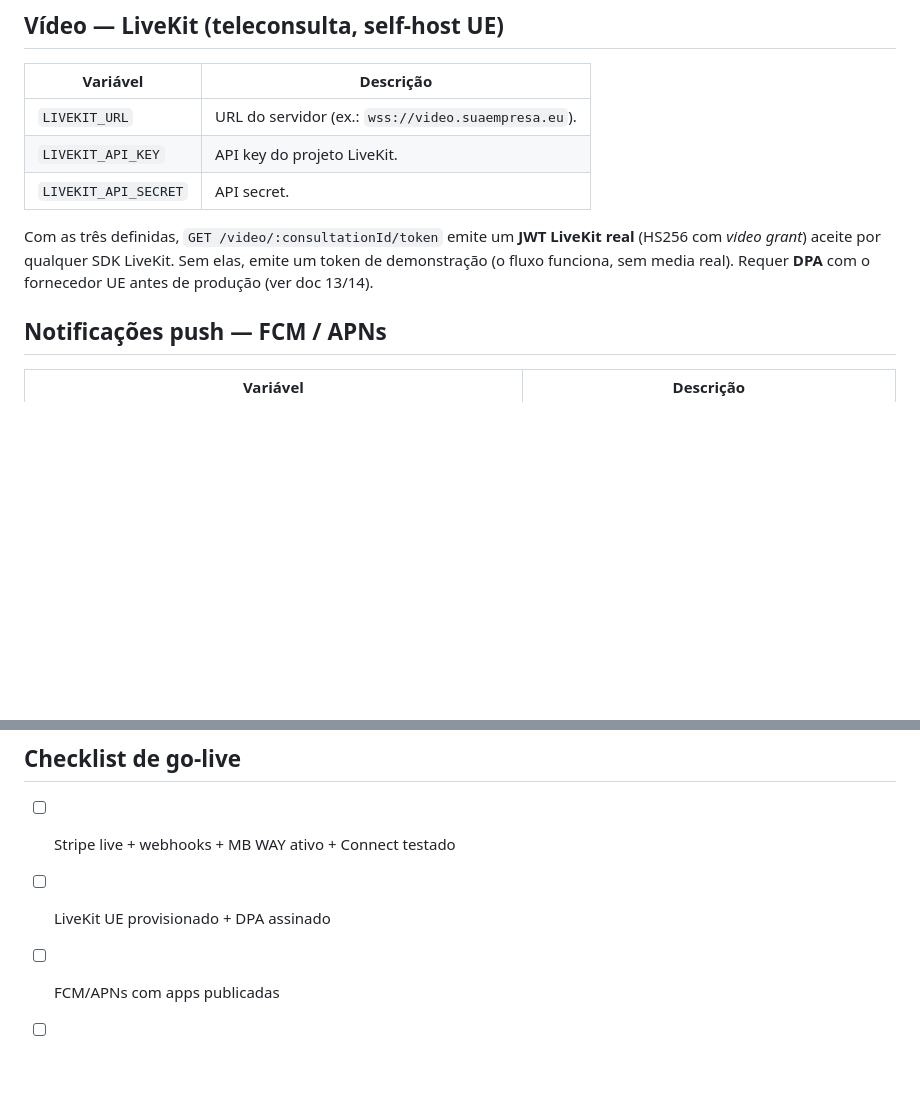
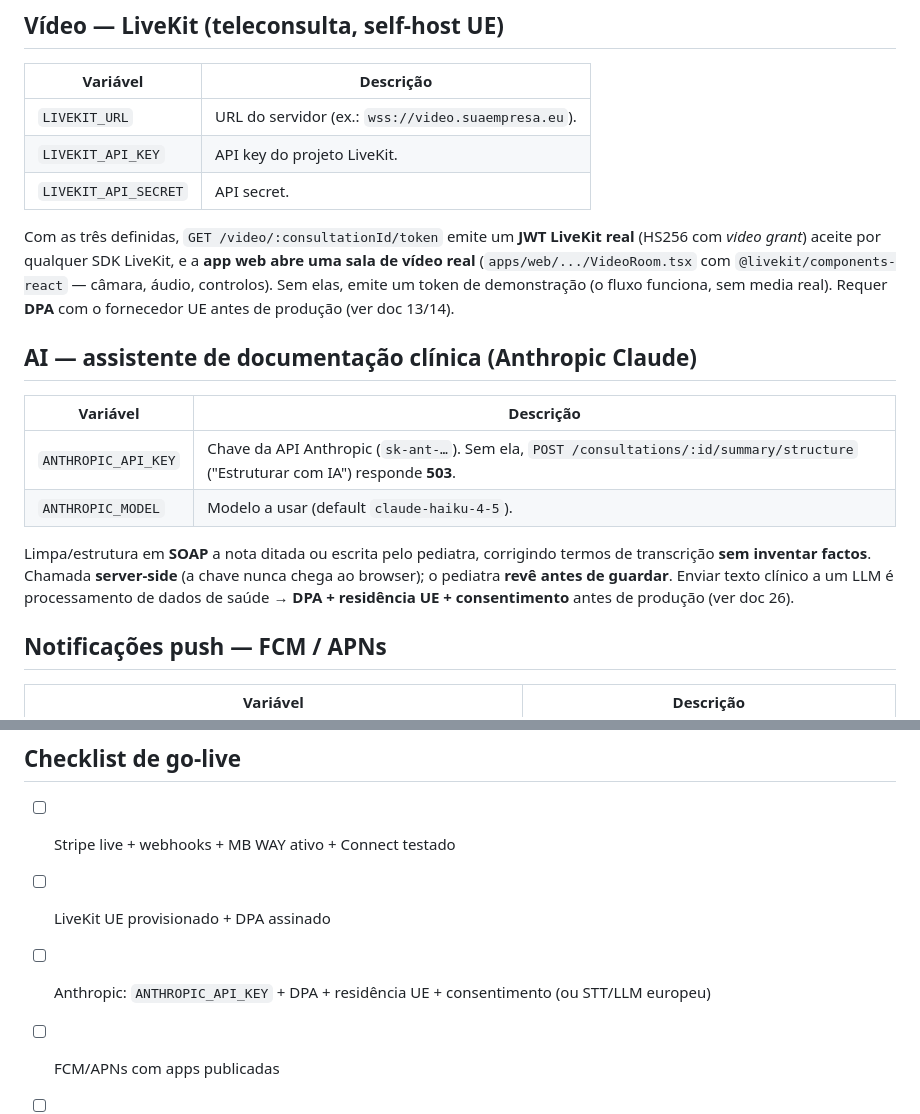
Before and after one commit to aellium23/Pediatric, a Markdown page: docs/21-integracoes.md, 2 parts joined by grey strips. Rendered like a GitHub page; blank space fills up the shorter version.

```diff
--- a/docs/21-integracoes.md
+++ b/docs/21-integracoes.md
@@ -33,9 +33,23 @@ de código**.
 | `LIVEKIT_API_SECRET` | API secret. |
 
 Com as três definidas, `GET /video/:consultationId/token` emite um **JWT LiveKit
-real** (HS256 com *video grant*) aceite por qualquer SDK LiveKit. Sem elas, emite
-um token de demonstração (o fluxo funciona, sem media real). Requer **DPA** com o
+real** (HS256 com *video grant*) aceite por qualquer SDK LiveKit, e a **app web
+abre uma sala de vídeo real** (`apps/web/.../VideoRoom.tsx` com
+`@livekit/components-react` — câmara, áudio, controlos). Sem elas, emite um token
+de demonstração (o fluxo funciona, sem media real). Requer **DPA** com o
 fornecedor UE antes de produção (ver doc 13/14).
+
+## AI — assistente de documentação clínica (Anthropic Claude)
+| Variável | Descrição |
+|---|---|
+| `ANTHROPIC_API_KEY` | Chave da API Anthropic (`sk-ant-…`). Sem ela, `POST /consultations/:id/summary/structure` ("Estruturar com IA") responde **503**. |
+| `ANTHROPIC_MODEL` | Modelo a usar (default `claude-haiku-4-5`). |
+
+Limpa/estrutura em **SOAP** a nota ditada ou escrita pelo pediatra, corrigindo
+termos de transcrição **sem inventar factos**. Chamada **server-side** (a chave
+nunca chega ao browser); o pediatra **revê antes de guardar**. Enviar texto
+clínico a um LLM é processamento de dados de saúde → **DPA + residência UE +
+consentimento** antes de produção (ver doc 26).
 
 ## Notificações push — FCM / APNs
 | Variável | Descrição |
@@ -83,6 +97,7 @@ modo simulado. Ver docs 12 e 13.
 ## Checklist de go-live
 - [ ] Stripe live + webhooks + MB WAY ativo + Connect testado
 - [ ] LiveKit UE provisionado + DPA assinado
+- [ ] Anthropic: `ANTHROPIC_API_KEY` + DPA + residência UE + consentimento (ou STT/LLM europeu)
 - [ ] FCM/APNs com apps publicadas
 - [ ] S3+KMS + IAM mínimo
 - [ ] Apple/Google OIDC de produção; `ENABLE_DEV_LOGIN` **desligado**
```
Also changed, not shown: docs/24-estado-projeto.md (+7 -4 lines), docs/26-ai-scribe.md (+13 -2 lines).
